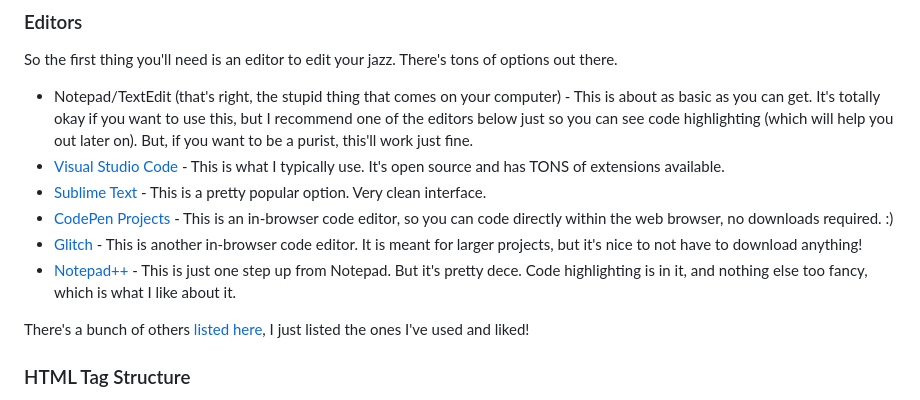
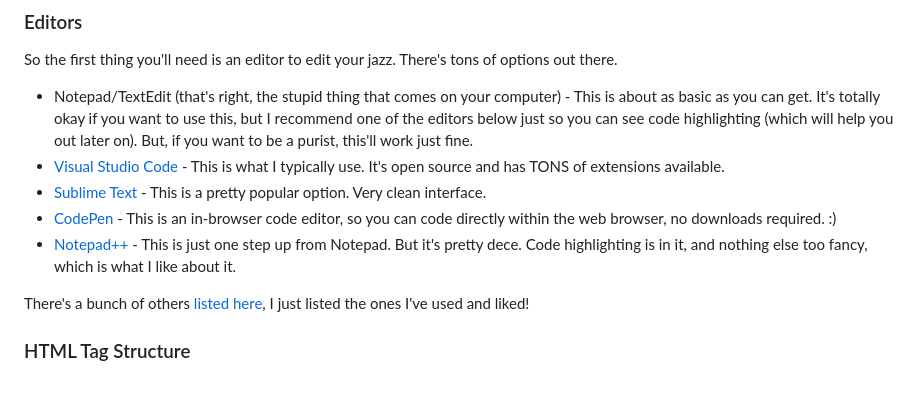
Before and after one commit to cassidoo/HTML-CSS-Tutorial, a Markdown page: README.md, the part around the change. GitHub-like rendering.

Commit message:
Remove editors that don't exist anymore

```diff
--- a/README.md
+++ b/README.md
@@ -74,9 +74,8 @@ So the first thing you'll need is an editor to edit your jazz.  There's tons of
  * Notepad/TextEdit (that's right, the stupid thing that comes on your computer) - This is about as basic as you can get. It's totally okay if you want to use this, but I recommend one of the editors below just so you can see code highlighting (which will help you out later on). But, if you want to be a purist, this'll work just fine.
  * [Visual Studio Code](https://code.visualstudio.com/) - This is what I typically use. It's open source and has TONS of extensions available.
  * [Sublime Text](https://www.sublimetext.com/) - This is a pretty popular option. Very clean interface.
- * [CodePen Projects](https://codepen.io/project) - This is an in-browser code editor, so you can code directly within the web browser, no downloads required. :)
- * [Glitch](https://glitch.com/) - This is another in-browser code editor. It is meant for larger projects, but it's nice to not have to download anything!
- * [Notepad++](http://notepad-plus-plus.org/) - This is just one step up from Notepad. But it's pretty dece.  Code highlighting is in it, and nothing else too fancy, which is what I like about it.
+ * [CodePen](https://codepen.io/) - This is an in-browser code editor, so you can code directly within the web browser, no downloads required. :)
+ * [Notepad++](https://notepad-plus-plus.org/) - This is just one step up from Notepad. But it's pretty dece.  Code highlighting is in it, and nothing else too fancy, which is what I like about it.
 
 There's a bunch of others [listed here](http://en.wikipedia.org/wiki/List_of_HTML_editors), I just listed the ones I've used and liked!
 
```
